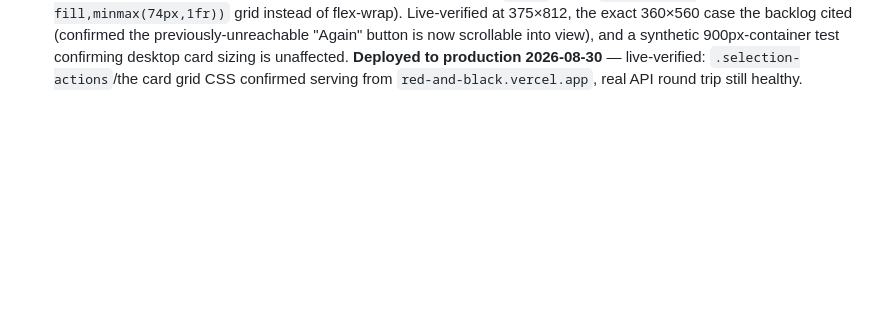
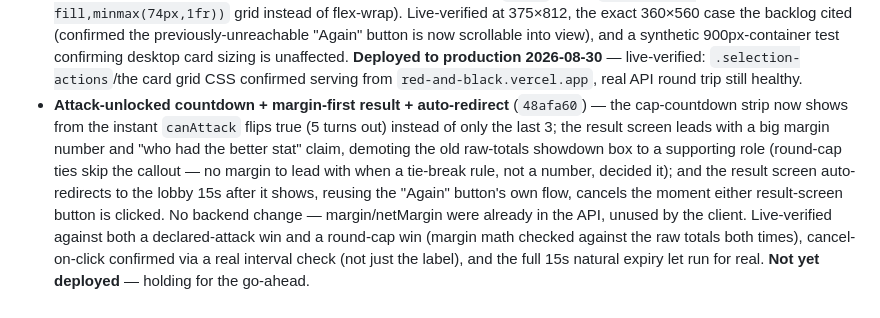
Before and after one commit to adityamishraiift2325-max/red-black, a Markdown page: docs/BACKLOG.md, the part around one of its changes. GitHub-like rendering; blank space fills up the shorter version.

```diff
--- a/docs/BACKLOG.md
+++ b/docs/BACKLOG.md
@@ -160,3 +106,18 @@ external dependency)*
   desktop card sizing is unaffected. **Deployed to production 2026-08-30**
   — live-verified: `.selection-actions`/the card grid CSS confirmed serving
   from `red-and-black.vercel.app`, real API round trip still healthy.
+- **Attack-unlocked countdown + margin-first result + auto-redirect**
+  (`48afa60`) — the cap-countdown strip now shows from the instant
+  `canAttack` flips true (5 turns out) instead of only the last 3; the
+  result screen leads with a big margin number and "who had the better
+  stat" claim, demoting the old raw-totals showdown box to a supporting
+  role (round-cap ties skip the callout — no margin to lead with when a
+  tie-break rule, not a number, decided it); and the result screen
+  auto-redirects to the lobby 15s after it shows, reusing the "Again"
+  button's own flow, cancels the moment either result-screen button is
+  clicked. No backend change — margin/netMargin were already in the API,
+  unused by the client. Live-verified against both a declared-attack win
+  and a round-cap win (margin math checked against the raw totals both
+  times), cancel-on-click confirmed via a real interval check (not just
+  the label), and the full 15s natural expiry let run for real. **Not yet
+  deployed** — holding for the go-ahead.
```
Also changed, not shown: other parts of docs/BACKLOG.md (+4 -58 lines).
